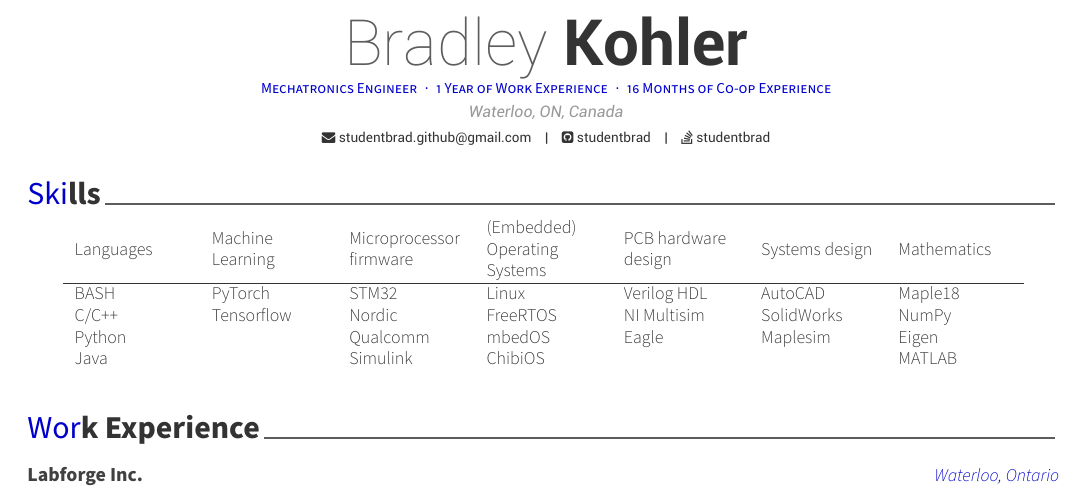
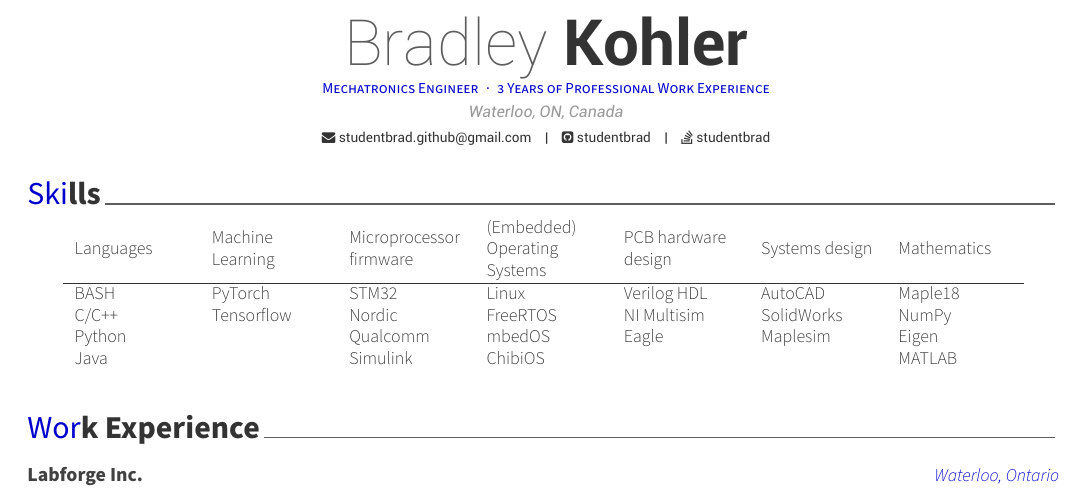
Before and after one commit to bradleykohler96/hireme, a LaTeX CV (studentbrad_personal_resume.tex): part of the page, cut so that both start at the same text. Compiled offline with XeLaTeX.

Commit message:
changed title note

```diff
--- a/studentbrad_personal_resume.tex
+++ b/studentbrad_personal_resume.tex
@@ -56,7 +56,7 @@
 % Available options: circle|rectangle,edge/noedge,left/right
 % \photo[circle,noedge,left]{images/photo.jpg}
 \name{Bradley}{Kohler}
-\position{Mechatronics Engineer{\enskip\cdotp\enskip}1 Year of Work Experience{\enskip\cdotp\enskip}16 Months of Co-op Experience}
+\position{Mechatronics Engineer{\enskip\cdotp\enskip}3 Years of Professional Work Experience}
 \address{Waterloo, ON, Canada}
 
 % \mobile{(+999) 999 9999}
```
Also changed, not shown: images/studentbrad_personal_resume-001.jpg, 1 other file.
